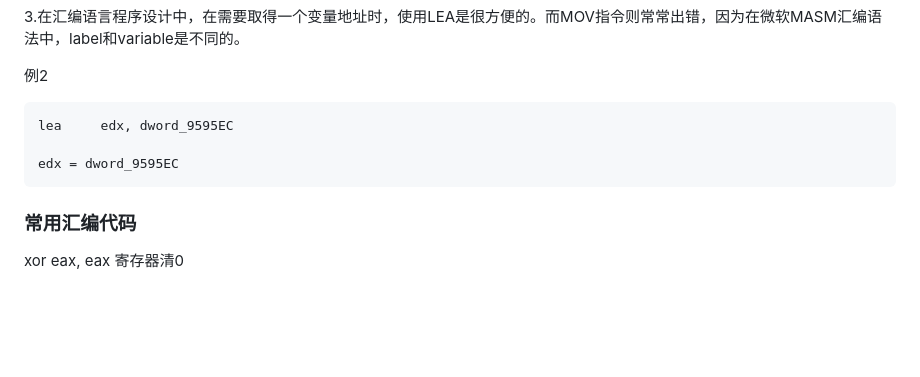
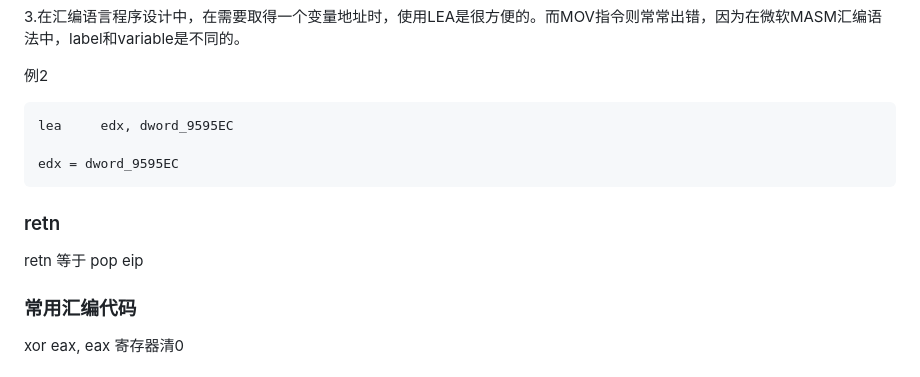
Before and after one commit to wgf4242/text, a Markdown page: docs/ctf/005.reverse.01.assemble.md, the part around the change. GitHub-like rendering; blank space fills up the shorter version.

```diff
--- a/docs/ctf/005.reverse.01.assemble.md
+++ b/docs/ctf/005.reverse.01.assemble.md
@@ -554,6 +554,10 @@ mov ax,word ptr [bx] 解释
 
     edx = dword_9595EC
 
+### retn
+
+retn 等于 pop eip
+
 ### 常用汇编代码
 
 xor eax, eax 寄存器清0
```
Also changed, not shown: docs/ctf/2019-03-26-PWN.md (+7 -0 lines), docs/ctf/imgs/pwn_04_ropchain_01.jpg (added), docs/ctf/imgs/pwn_04_ropchain_02.jpg (added), docs/ctf/imgs/pwn_04_ropchain_03.jpg (added), 1 other file.
